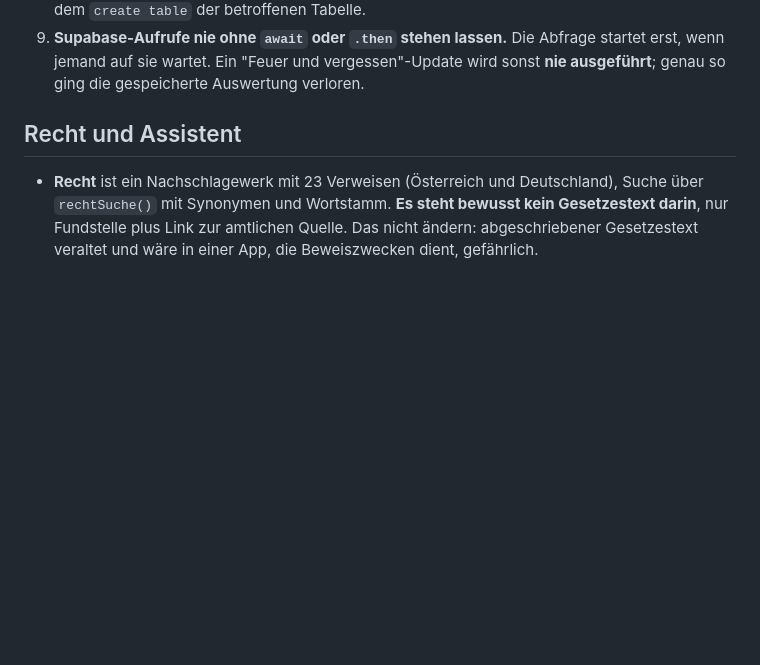
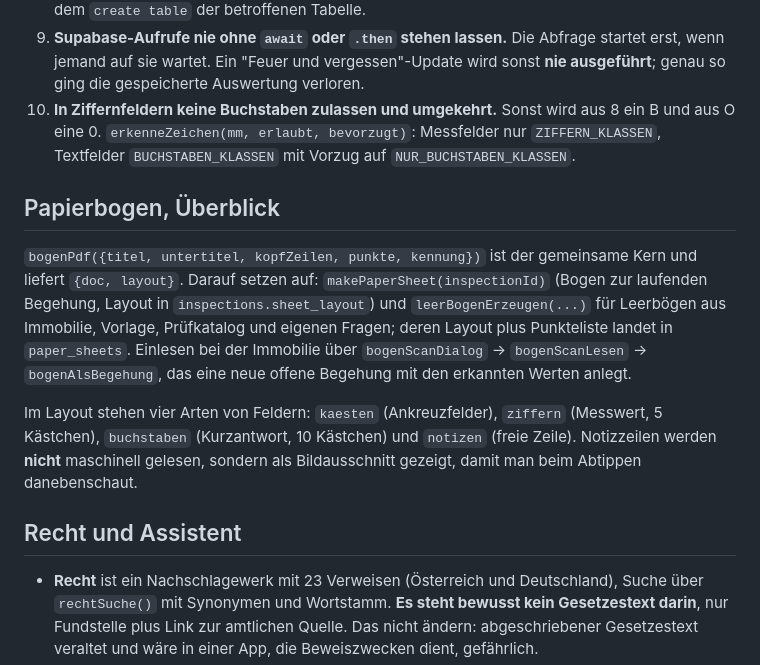
Before and after one commit to Harryclaude-hub/immocheck, a Markdown page: CLAUDE.md, the part around the change. GitHub-like rendering; blank space fills up the shorter version.

Commit message:
CLAUDE.md: Papierbogen-Aufbau und Zeichenvorraete dokumentieren

```diff
--- a/CLAUDE.md
+++ b/CLAUDE.md
@@ -88,6 +88,22 @@ Diese Punkte sind teuer erkauft. Bitte nicht rückgängig machen.
 9. **Supabase-Aufrufe nie ohne `await` oder `.then` stehen lassen.** Die Abfrage startet erst, wenn
    jemand auf sie wartet. Ein "Feuer und vergessen"-Update wird sonst **nie ausgeführt**; genau so
    ging die gespeicherte Auswertung verloren.
+10. **In Ziffernfeldern keine Buchstaben zulassen und umgekehrt.** Sonst wird aus 8 ein B und aus O
+    eine 0. `erkenneZeichen(mm, erlaubt, bevorzugt)`: Messfelder nur `ZIFFERN_KLASSEN`, Textfelder
+    `BUCHSTABEN_KLASSEN` mit Vorzug auf `NUR_BUCHSTABEN_KLASSEN`.
+
+## Papierbogen, Überblick
+
+`bogenPdf({titel, untertitel, kopfZeilen, punkte, kennung})` ist der gemeinsame Kern und liefert
+`{doc, layout}`. Darauf setzen auf: `makePaperSheet(inspectionId)` (Bogen zur laufenden Begehung,
+Layout in `inspections.sheet_layout`) und `leerBogenErzeugen(...)` für Leerbögen aus Immobilie,
+Vorlage, Prüfkatalog und eigenen Fragen; deren Layout plus Punkteliste landet in `paper_sheets`.
+Einlesen bei der Immobilie über `bogenScanDialog` → `bogenScanLesen` → `bogenAlsBegehung`, das eine
+neue offene Begehung mit den erkannten Werten anlegt.
+
+Im Layout stehen vier Arten von Feldern: `kaesten` (Ankreuzfelder), `ziffern` (Messwert, 5 Kästchen),
+`buchstaben` (Kurzantwort, 10 Kästchen) und `notizen` (freie Zeile). Notizzeilen werden **nicht**
+maschinell gelesen, sondern als Bildausschnitt gezeigt, damit man beim Abtippen danebenschaut.
 
 ## Recht und Assistent
 
```
